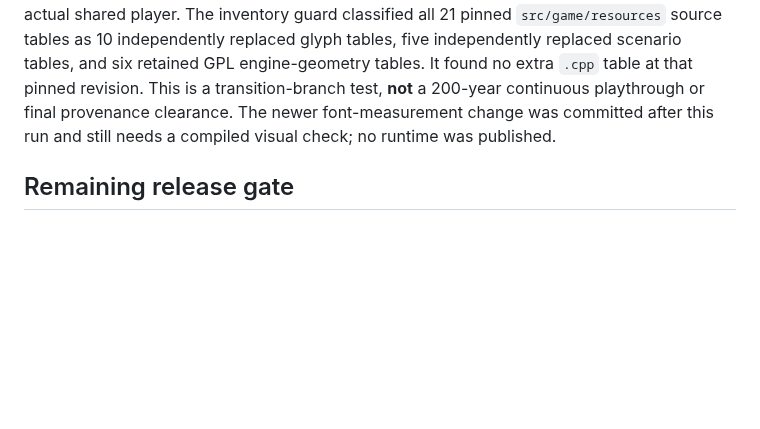
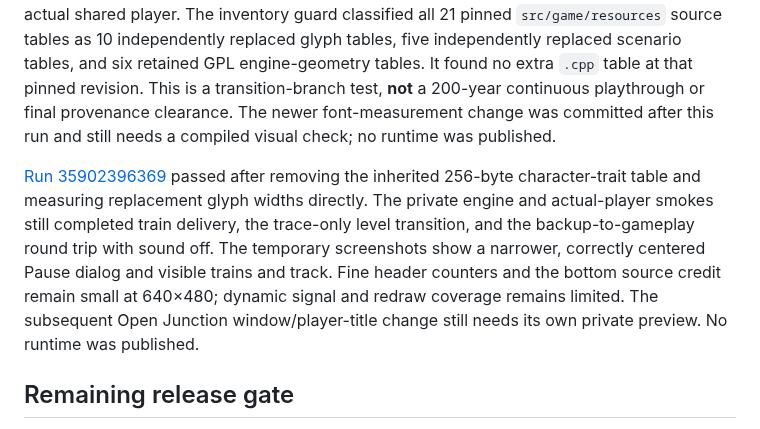
Before and after one commit to andrewnakas/decompgames, a Markdown page: docs/resl-replacement-integration.md, the part around the change. Rendered like a GitHub page; blank space fills up the shorter version.

Commit message:
Record Open Junction replacement-font visual check

```diff
--- a/docs/resl-replacement-integration.md
+++ b/docs/resl-replacement-integration.md
@@ -117,6 +117,8 @@ The first private, trace-only transition probe [run 35894132421](https://github.
 
 [Run 35901052703](https://github.com/andrewnakas/decompgames/actions/runs/35901052703) passed the corrected private, silent branch test: after the trace-only preparation, the year-2000 case ran, displayed its alert, incremented the level to 2, and reset the year to 1800. The same run re-passed rail construction, a complete train delivery, Save/reload/Archive, backup export/delete/import, and gameplay restoration through the actual shared player. The inventory guard classified all 21 pinned `src/game/resources` source tables as 10 independently replaced glyph tables, five independently replaced scenario tables, and six retained GPL engine-geometry tables. It found no extra `.cpp` table at that pinned revision. This is a transition-branch test, **not** a 200-year continuous playthrough or final provenance clearance. The newer font-measurement change was committed after this run and still needs a compiled visual check; no runtime was published.
 
+[Run 35902396369](https://github.com/andrewnakas/decompgames/actions/runs/35902396369) passed after removing the inherited 256-byte character-trait table and measuring replacement glyph widths directly. The private engine and actual-player smokes still completed train delivery, the trace-only level transition, and the backup-to-gameplay round trip with sound off. The temporary screenshots show a narrower, correctly centered Pause dialog and visible trains and track. Fine header counters and the bottom source credit remain small at 640×480; dynamic signal and redraw coverage remains limited. The subsequent Open Junction window/player-title change still needs its own private preview. No runtime was published.
+
 ## Remaining release gate
 
 1. The initial idle hang was caused by incompatible entrance spacing in the independent scenario and has been corrected. Confirm the demo fallback cannot reach original data. The silent audio backend is in place.
```
Also changed, not shown: docs/resl-source-data-audit.md (+1 -1 lines).
